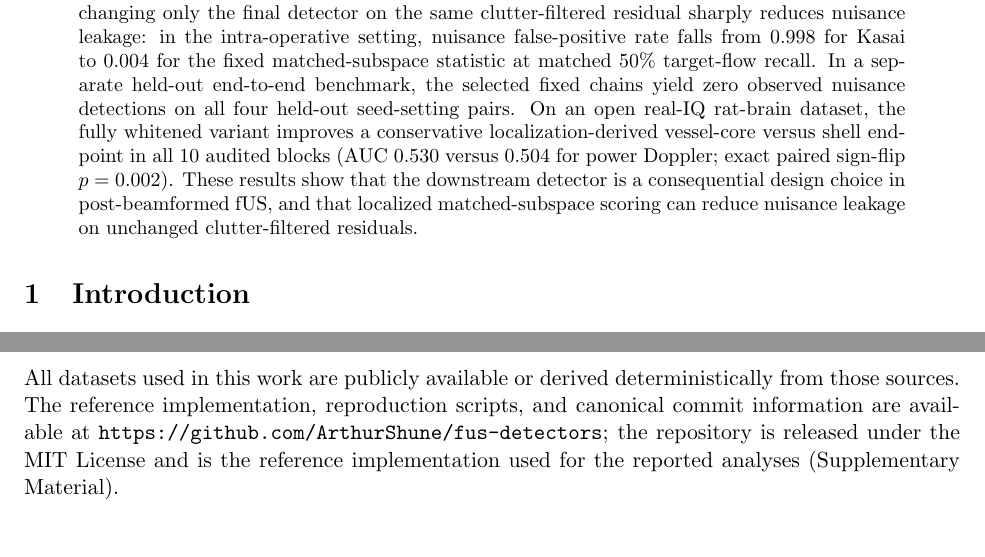
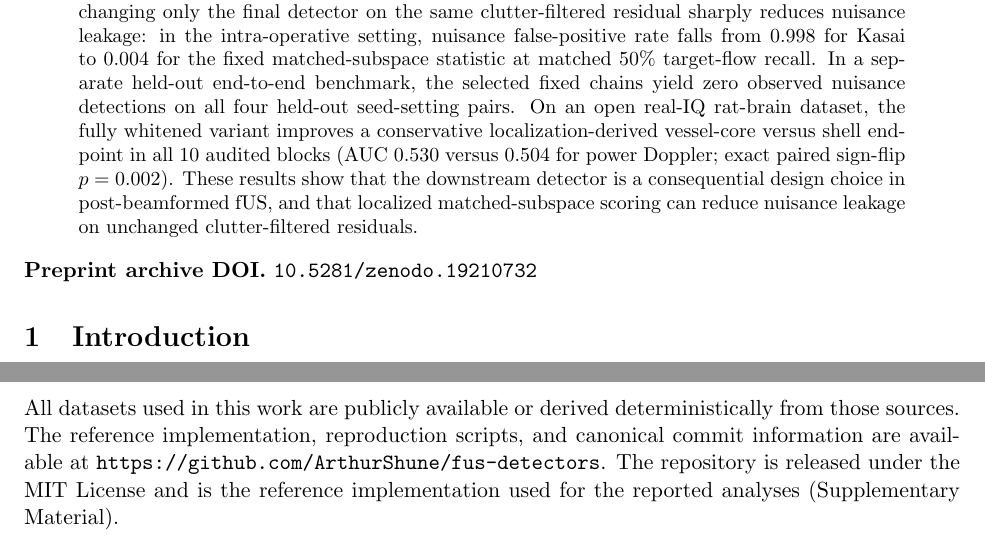
Before and after one commit to ArthurShune/fus-detectors, a LaTeX paper (paper/manuscript.tex): two parts of pages 1 and 16 of 21, joined at a grey line, cut so that both start at the same text. The pictures show the PDF file paper/preprint.pdf that the author committed with the source.

Commit message:
Add Zenodo preprint DOI to paper and citation metadata

```diff
--- a/paper/manuscript.tex
+++ b/paper/manuscript.tex
@@ -107,6 +107,8 @@ This build restores the full narrative behind the slimmer submission manuscript:
 \begin{abstract}
 Functional ultrasound is increasingly used in intra-operative, neonatal, and mobile brain imaging, but residual tissue motion, phase instability, and aliased flow can still generate artifactual high scores after conventional clutter suppression. We study localized matched-subspace detectors applied downstream of clutter filtering in beamformed slow-time fUS data, from a fixed band-limited statistic to locally whitened variants. On a held-out SIMUS structural benchmark, changing only the final detector on the same clutter-filtered residual sharply reduces nuisance leakage: in the intra-operative setting, nuisance false-positive rate falls from 0.998 for Kasai to 0.004 for the fixed matched-subspace statistic at matched 50\% target-flow recall. In a separate held-out end-to-end benchmark, the selected fixed chains yield zero observed nuisance detections on all four held-out seed-setting pairs. On an open real-IQ rat-brain dataset, the fully whitened variant improves a conservative localization-derived vessel-core versus shell endpoint in all 10 audited blocks (AUC 0.530 versus 0.504 for power Doppler; exact paired sign-flip $p = 0.002$). These results show that the downstream detector is a consequential design choice in post-beamformed fUS, and that localized matched-subspace scoring can reduce nuisance leakage on unchanged clutter-filtered residuals.
 \end{abstract}
+
+\noindent\textbf{Preprint archive DOI.} \href{https://doi.org/10.5281/zenodo.19210732}{\texttt{10.5281/zenodo.19210732}}
 
 \fi
 
@@ -928,7 +930,7 @@ The open real-IQ sections provide conservative structural corroboration on real
 The clearest next test is prospective validation on real task-driven fUS data. A collaborator would provide raw complex IQ or beamformed slow-time data, PRF and acquisition metadata, stimulus or task timing, and, when available, an independent structural anchor such as a localization-derived vascular map or structural co-registration. We would run the detector family as a drop-in replacement for the final PD/Kasai-style readout on the collaborator's existing clutter-filtered residual pipeline, produce same-residual comparisons against PD/Kasai-style scores, and evaluate task-activation or structural readouts with the collaborator's current downstream analysis workflow rather than replacing it. The intended output is a joint validation study, positive or negative, together with a reusable evaluation harness the collaborator can continue using on future datasets. Collaborators would also receive the full detector implementation configured for their acquisition parameters, together with the evaluation harness, for use on future datasets. The contribution from this side is the tested detector implementation, the same-residual evaluation protocol, and the computational work needed to run the comparisons and package the results. The author welcomes collaboration inquiries from labs with raw fUS IQ data and task paradigms; correspondence to \href{mailto:arthur@skymesasystems.com}{arthur@skymesasystems.com}.
 
 \section*{Data and code availability}
-All datasets used in this work are publicly available or derived deterministically from those sources. The reference implementation, reproduction scripts, and canonical commit information are available at \href{https://github.com/ArthurShune/fus-detectors}{\texttt{https://github.com/ArthurShune/fus-detectors}}; the repository is released under the MIT License and is the reference implementation used for the reported analyses (\SuppOrApp{app:repro}).
+All datasets used in this work are publicly available or derived deterministically from those sources. The reference implementation, reproduction scripts, and canonical commit information are available at \href{https://github.com/ArthurShune/fus-detectors}{\texttt{https://github.com/ArthurShune/fus-detectors}}. The repository is released under the MIT License and is the reference implementation used for the reported analyses (\SuppOrApp{app:repro}).
 \else
 \section{Discussion}
 \label{sec:discussion}
```
Also changed, not shown: README.md, paper/preprint.pdf, 2 other files.
